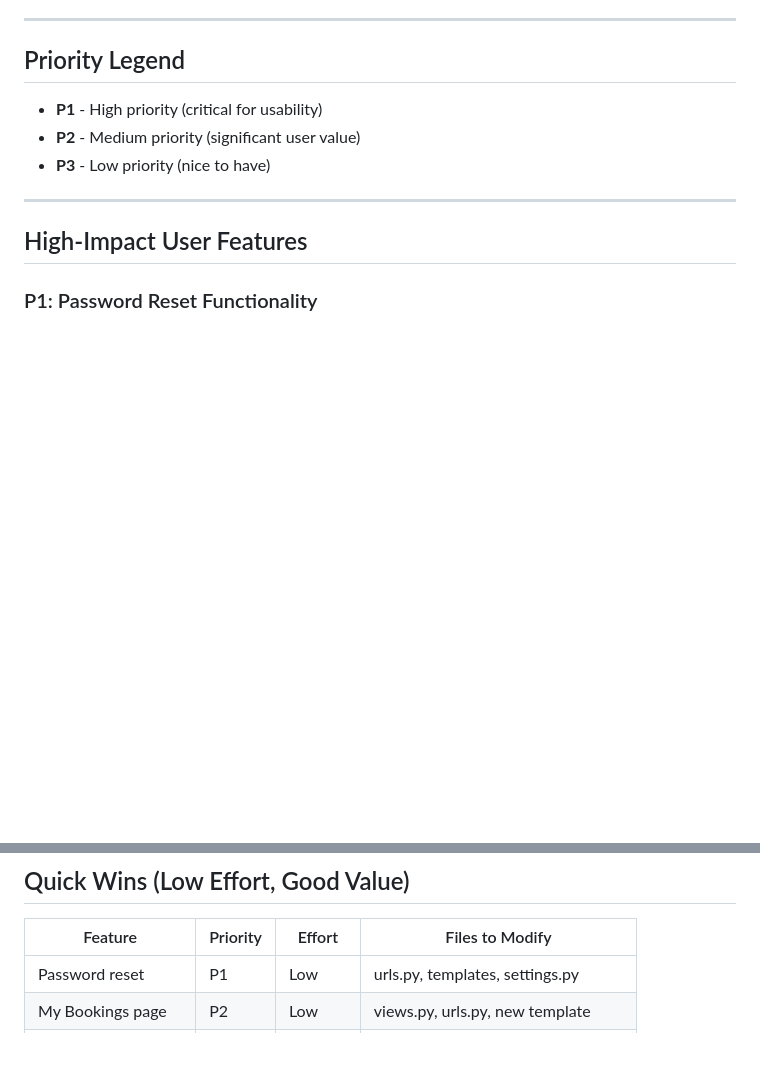
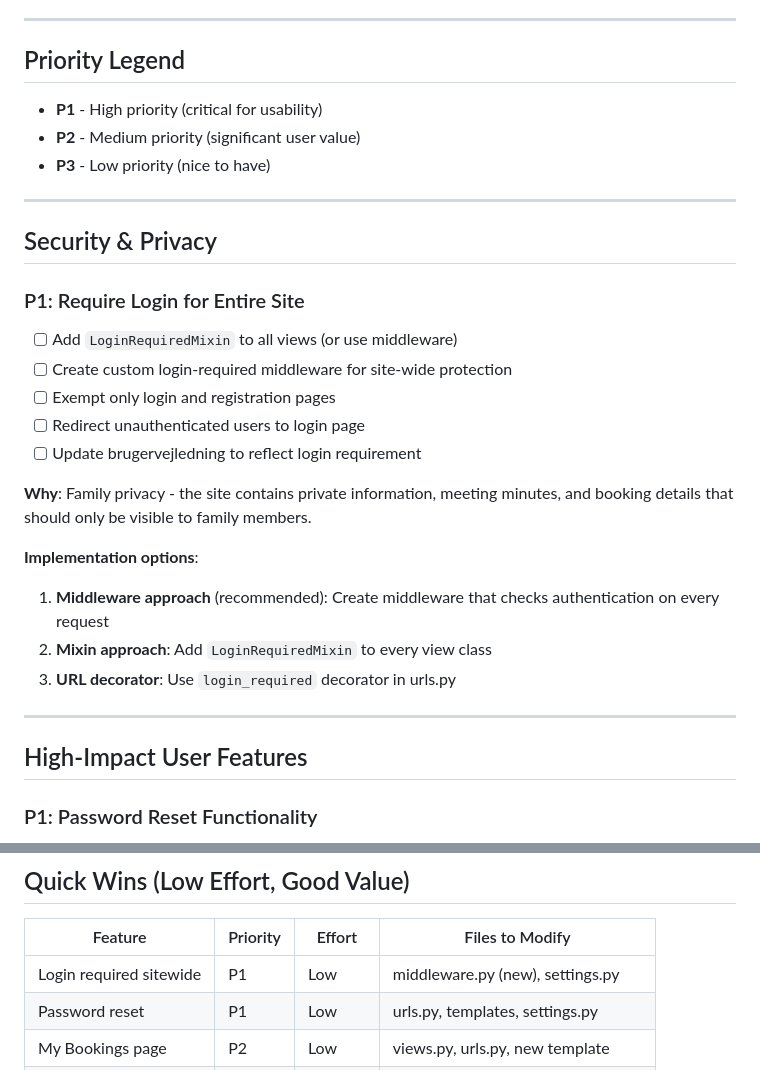
Before and after one commit to RasmusDamgaard/Vraa, a Markdown page: TODO.md, 2 parts joined by grey strips. GitHub-like rendering; blank space fills up the shorter version.

Commit message:
Add login-required sitewide feature to roadmap
- Add P1 priority item for requiring authentication on all pages
- Include implementation options (middleware vs mixin approach)
- Update quick wins table with new feature

https://claude.ai/code/session_01NQ1uKoKQzUSwFMuJ7wxW6r

```diff
--- a/TODO.md
+++ b/TODO.md
@@ -9,6 +9,24 @@ This document tracks potential features and improvements for the Vraa vacation h
 - **P1** - High priority (critical for usability)
 - **P2** - Medium priority (significant user value)
 - **P3** - Low priority (nice to have)
+
+---
+
+## Security & Privacy
+
+### P1: Require Login for Entire Site
+- [ ] Add `LoginRequiredMixin` to all views (or use middleware)
+- [ ] Create custom login-required middleware for site-wide protection
+- [ ] Exempt only login and registration pages
+- [ ] Redirect unauthenticated users to login page
+- [ ] Update brugervejledning to reflect login requirement
+
+**Why**: Family privacy - the site contains private information, meeting minutes, and booking details that should only be visible to family members.
+
+**Implementation options**:
+1. **Middleware approach** (recommended): Create middleware that checks authentication on every request
+2. **Mixin approach**: Add `LoginRequiredMixin` to every view class
+3. **URL decorator**: Use `login_required` decorator in urls.py
 
 ---
 
@@ -231,6 +249,7 @@ This document tracks potential features and improvements for the Vraa vacation h
 
 | Feature | Priority | Effort | Files to Modify |
 |---------|----------|--------|-----------------|
+| Login required sitewide | P1 | Low | middleware.py (new), settings.py |
 | Password reset | P1 | Low | urls.py, templates, settings.py |
 | My Bookings page | P2 | Low | views.py, urls.py, new template |
 | Pin messages | P2 | Low | models.py, views.py, frontpage.html |
```
Also changed, not shown: CLAUDE.md (+1 -0 lines).
